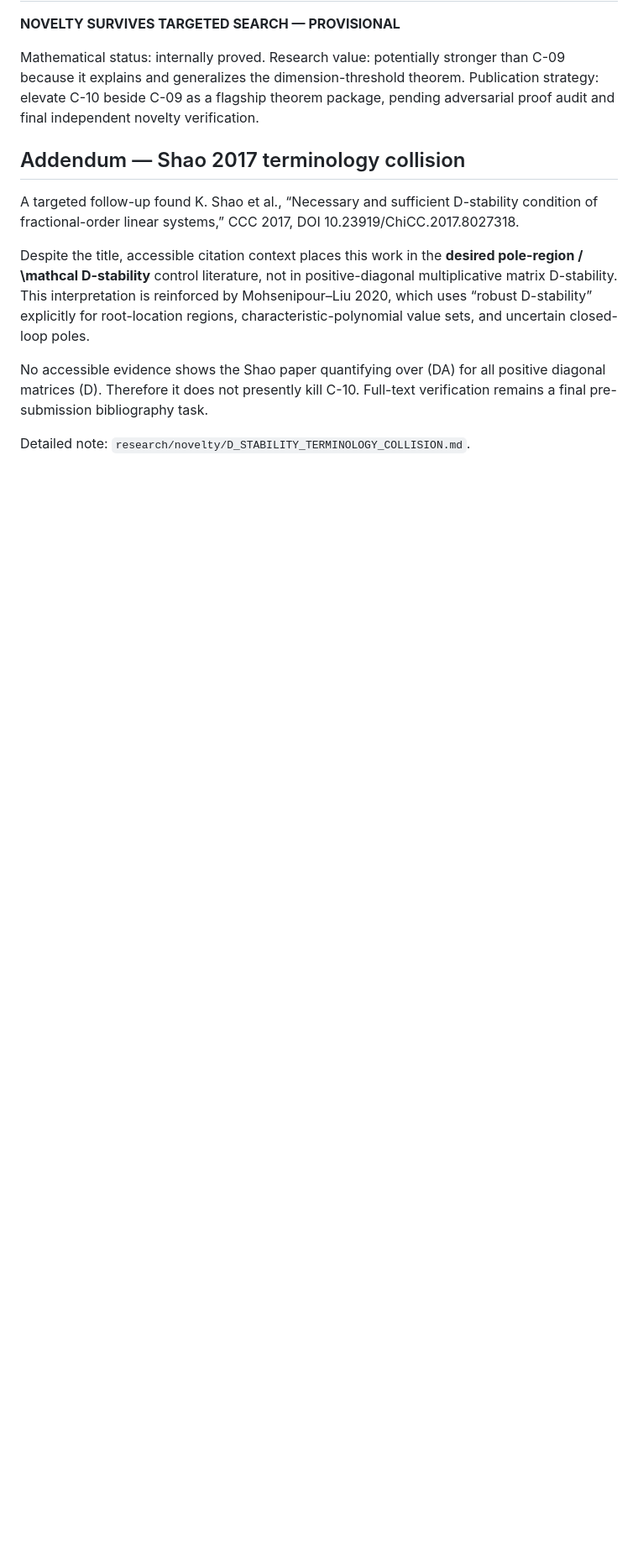
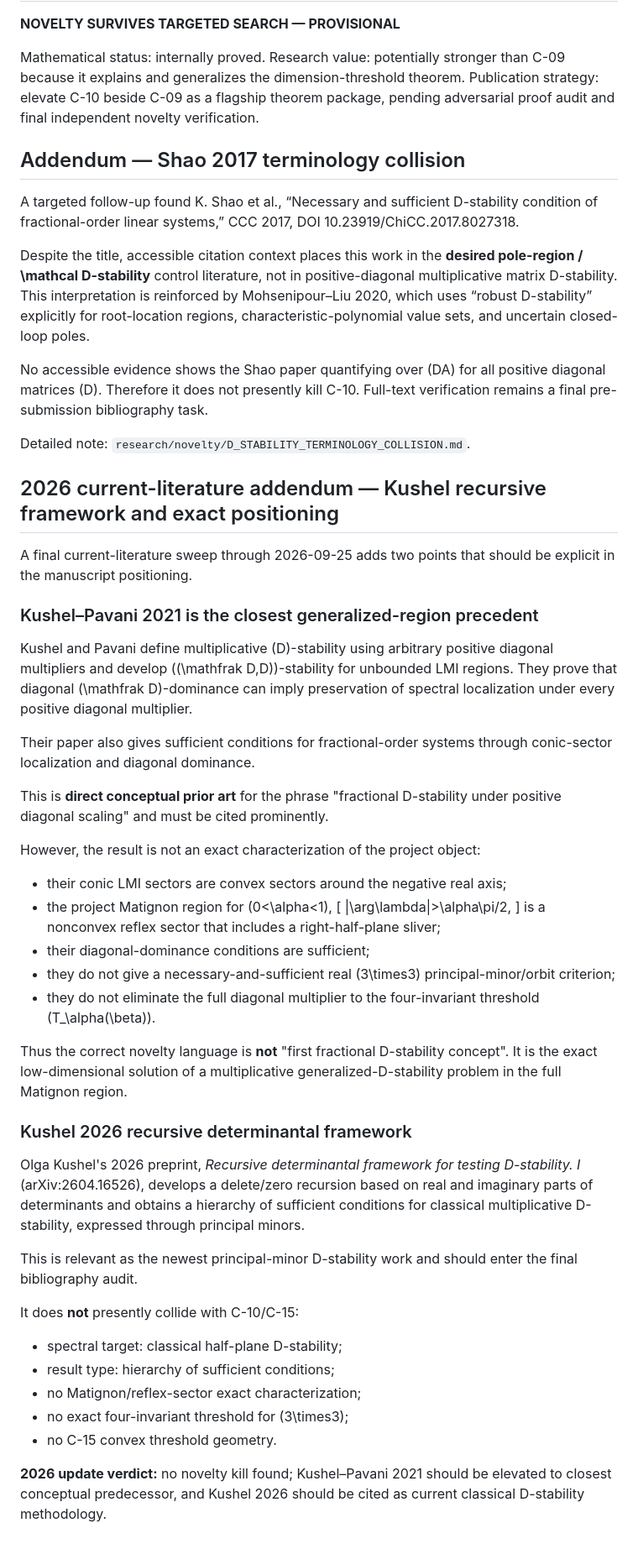
Before and after one commit to maximilianolucius/fractional-d-stability-networks, a Markdown page: research/novelty/C10_TARGETED_AUDIT.md, the part around the change. Shown at 84% size. Drawn GitHub-style; blank space fills up the shorter version.

Commit message:
research: add 2026 closest-prior-art update to C10 audit

```diff
--- a/research/novelty/C10_TARGETED_AUDIT.md
+++ b/research/novelty/C10_TARGETED_AUDIT.md
@@ -174,3 +174,46 @@ Despite the title, accessible citation context places this work in the **desired
 No accessible evidence shows the Shao paper quantifying over (DA) for all positive diagonal matrices (D). Therefore it does not presently kill C-10. Full-text verification remains a final pre-submission bibliography task.
 
 Detailed note: `research/novelty/D_STABILITY_TERMINOLOGY_COLLISION.md`.
+
+
+## 2026 current-literature addendum — Kushel recursive framework and exact positioning
+
+A final current-literature sweep through 2026-09-25 adds two points that should be explicit in the manuscript positioning.
+
+### Kushel–Pavani 2021 is the closest generalized-region precedent
+
+Kushel and Pavani define multiplicative \(D\)-stability using arbitrary positive diagonal multipliers and develop \((\mathfrak D,D)\)-stability for unbounded LMI regions. They prove that diagonal \(\mathfrak D\)-dominance can imply preservation of spectral localization under every positive diagonal multiplier.
+
+Their paper also gives sufficient conditions for fractional-order systems through conic-sector localization and diagonal dominance.
+
+This is **direct conceptual prior art** for the phrase "fractional D-stability under positive diagonal scaling" and must be cited prominently.
+
+However, the result is not an exact characterization of the project object:
+
+- their conic LMI sectors are convex sectors around the negative real axis;
+- the project Matignon region for \(0<\alpha<1\),
+  \[
+  |\arg\lambda|>\alpha\pi/2,
+  \]
+  is a nonconvex reflex sector that includes a right-half-plane sliver;
+- their diagonal-dominance conditions are sufficient;
+- they do not give a necessary-and-sufficient real \(3\times3\) principal-minor/orbit criterion;
+- they do not eliminate the full diagonal multiplier to the four-invariant threshold \(T_\alpha(\beta)\).
+
+Thus the correct novelty language is **not** "first fractional D-stability concept". It is the exact low-dimensional solution of a multiplicative generalized-D-stability problem in the full Matignon region.
+
+### Kushel 2026 recursive determinantal framework
+
+Olga Kushel's 2026 preprint, *Recursive determinantal framework for testing D-stability. I* (arXiv:2604.16526), develops a delete/zero recursion based on real and imaginary parts of determinants and obtains a hierarchy of sufficient conditions for classical multiplicative D-stability, expressed through principal minors.
+
+This is relevant as the newest principal-minor D-stability work and should enter the final bibliography audit.
+
+It does **not** presently collide with C-10/C-15:
+
+- spectral target: classical half-plane D-stability;
+- result type: hierarchy of sufficient conditions;
+- no Matignon/reflex-sector exact characterization;
+- no exact four-invariant threshold for \(3\times3\);
+- no C-15 convex threshold geometry.
+
+**2026 update verdict:** no novelty kill found; Kushel–Pavani 2021 should be elevated to closest conceptual predecessor, and Kushel 2026 should be cited as current classical D-stability methodology.
```
